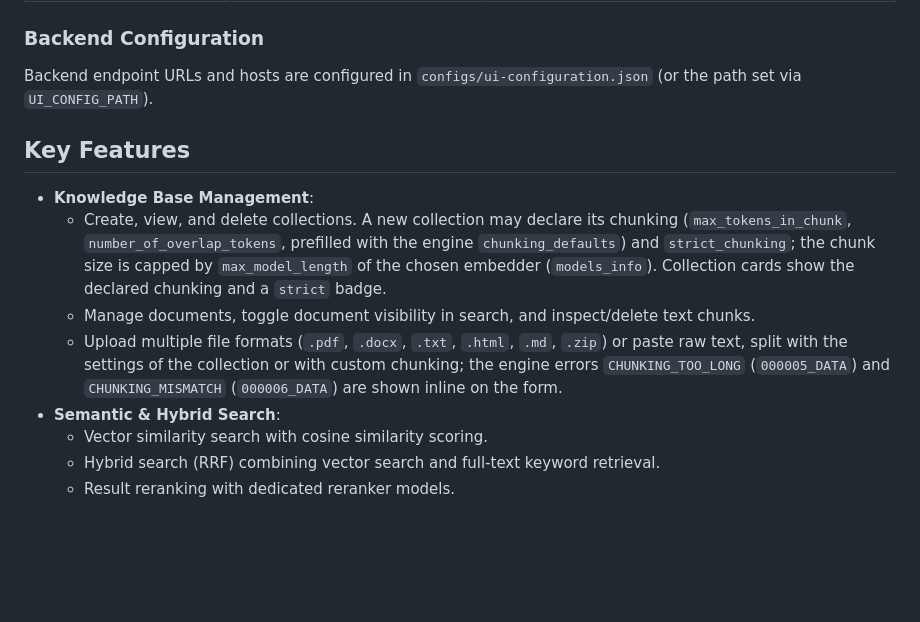
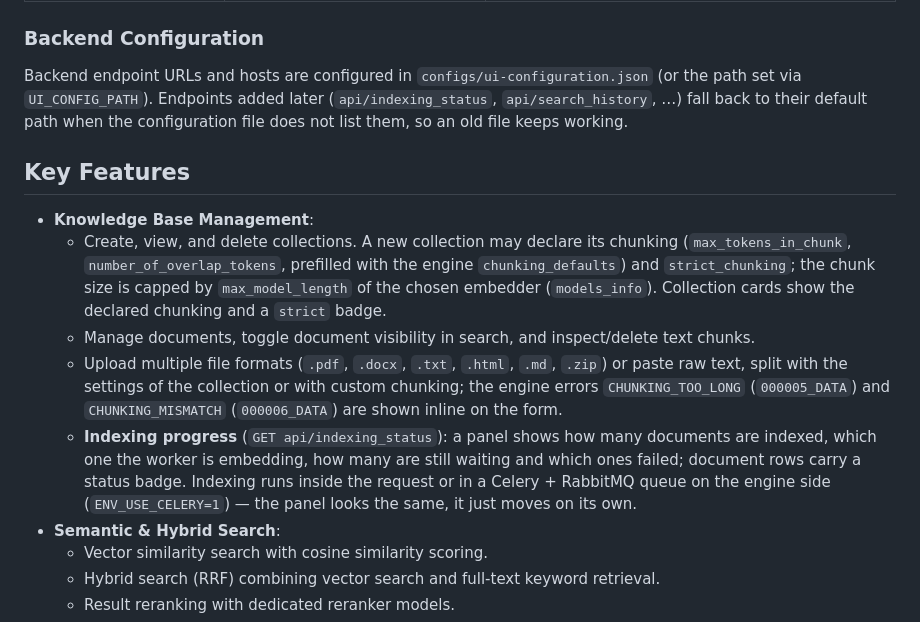
Before and after one commit to radlab-dev-group/semantic-search-engine-ui, a Markdown page: README.md, the part around the change. GitHub-like rendering; blank space fills up the shorter version.

```diff
--- a/README.md
+++ b/README.md
@@ -40,6 +40,9 @@ uvicorn server:app --host 0.0.0.0 --port 8000
 ### Backend Configuration
 
 Backend endpoint URLs and hosts are configured in `configs/ui-configuration.json` (or the path set via `UI_CONFIG_PATH`).
+Endpoints added later (`api/indexing_status`, `api/search_history`, …) fall back
+to their default path when the configuration file does not list them, so an old
+file keeps working.
 
 ## Key Features
 
@@ -47,6 +50,7 @@ Backend endpoint URLs and hosts are configured in `configs/ui-configuration.json
   - Create, view, and delete collections. A new collection may declare its chunking (`max_tokens_in_chunk`, `number_of_overlap_tokens`, prefilled with the engine `chunking_defaults`) and `strict_chunking`; the chunk size is capped by `max_model_length` of the chosen embedder (`models_info`). Collection cards show the declared chunking and a `strict` badge.
   - Manage documents, toggle document visibility in search, and inspect/delete text chunks.
   - Upload multiple file formats (`.pdf`, `.docx`, `.txt`, `.html`, `.md`, `.zip`) or paste raw text, split with the settings of the collection or with custom chunking; the engine errors `CHUNKING_TOO_LONG` (`000005_DATA`) and `CHUNKING_MISMATCH` (`000006_DATA`) are shown inline on the form.
+  - **Indexing progress** (`GET api/indexing_status`): a panel shows how many documents are indexed, which one the worker is embedding, how many are still waiting and which ones failed; document rows carry a status badge. Indexing runs inside the request or in a Celery + RabbitMQ queue on the engine side (`ENV_USE_CELERY=1`) — the panel looks the same, it just moves on its own.
 - **Semantic & Hybrid Search**:
   - Vector similarity search with cosine similarity scoring.
   - Hybrid search (RRF) combining vector search and full-text keyword retrieval.
```
Also changed, not shown: fastapi_ui/README.md (+39 -3 lines).
